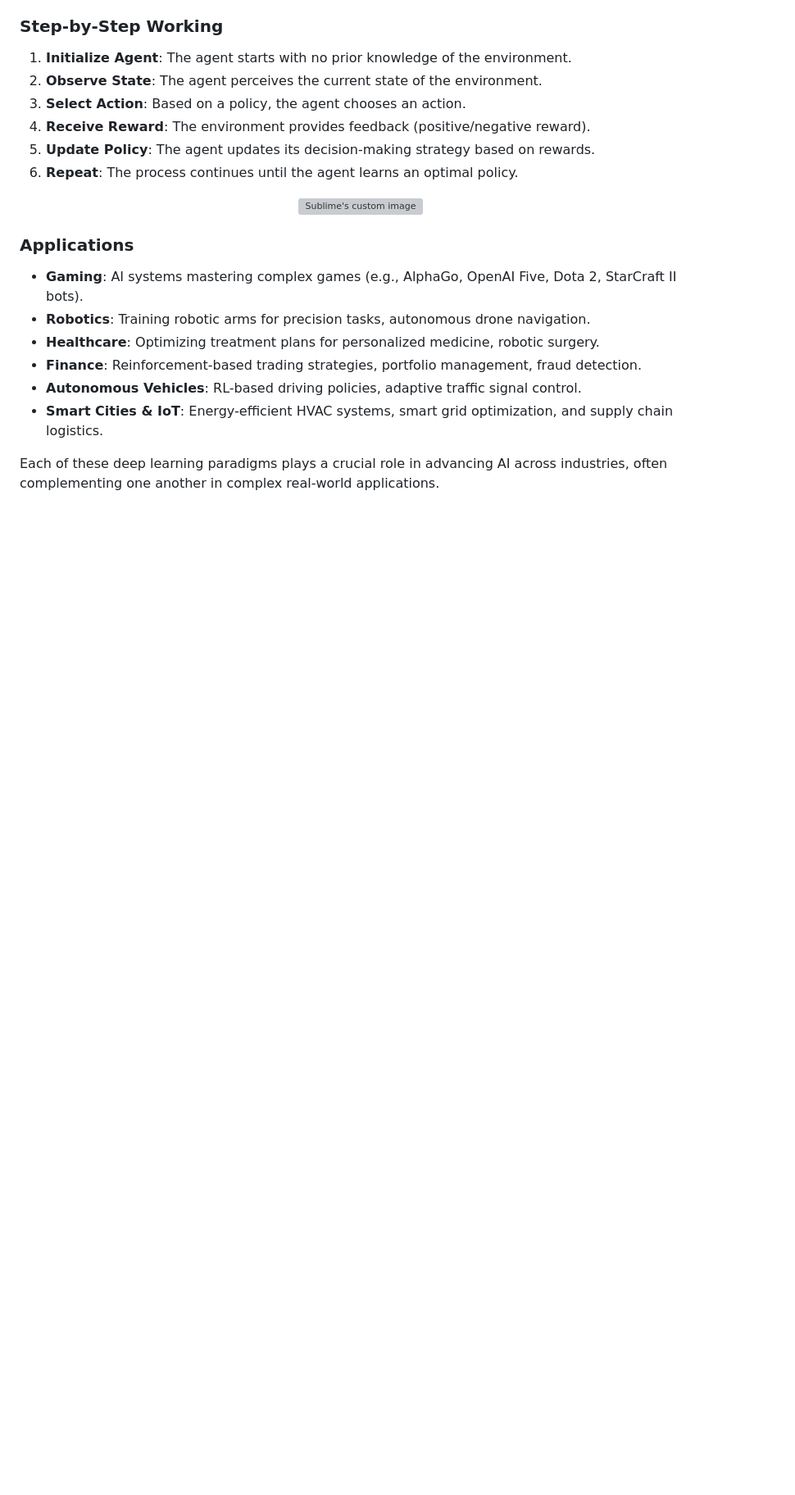
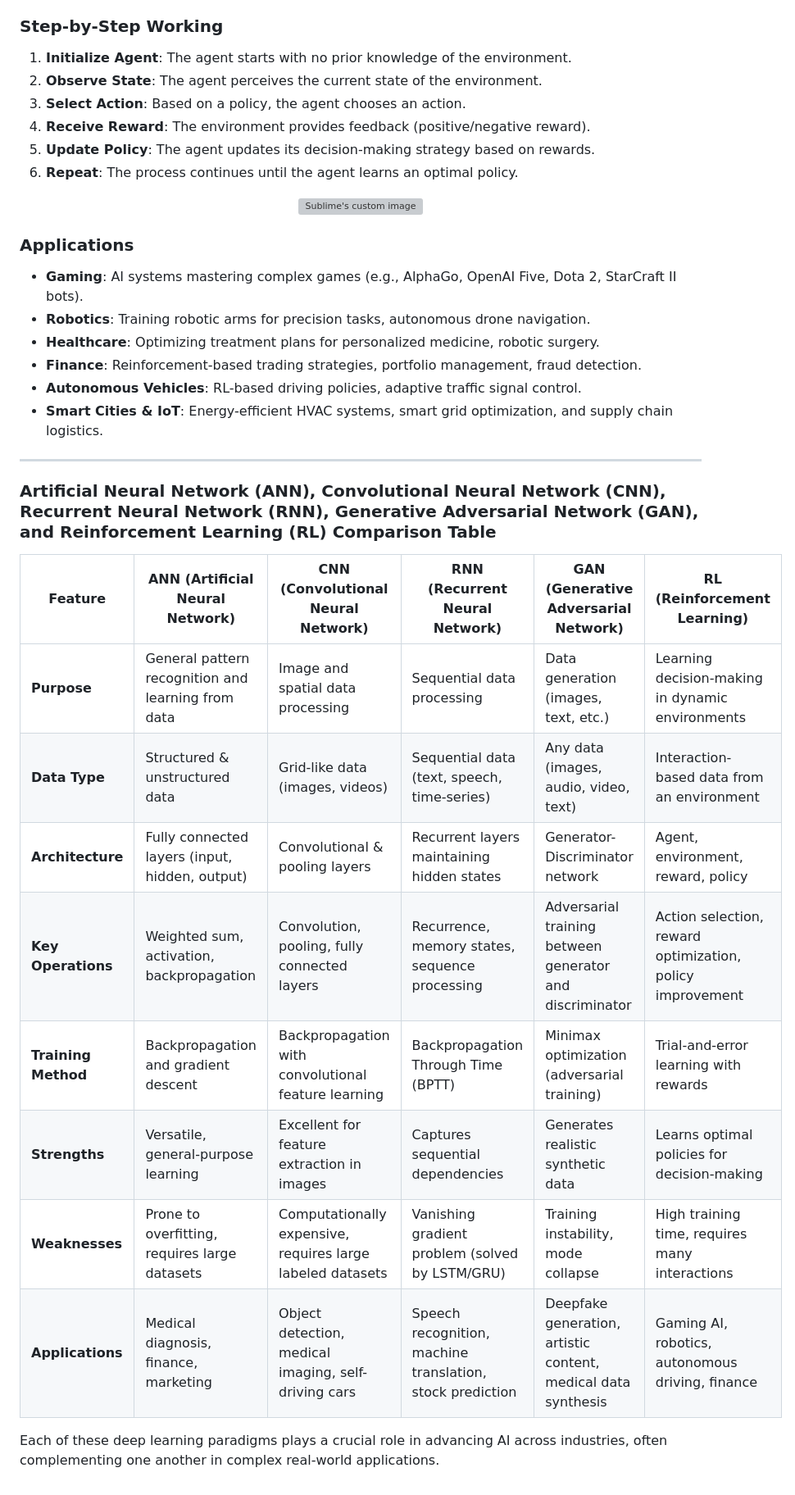
Before and after one commit to RIT-MESH/Generative-AI, a Markdown page: 1 Generative AI Theory/ANN CNN RNN GAN Rl/Readme.md, the part around the change. Shown at 82% size. Drawn GitHub-style; blank space fills up the shorter version; grey boxes are pictures that could not be loaded.

```diff
--- a/1 Generative AI Theory/ANN CNN RNN GAN Rl/Readme.md
+++ b/1 Generative AI Theory/ANN CNN RNN GAN Rl/Readme.md
@@ -124,4 +124,18 @@ GANs consist of two neural networks:
 - **Autonomous Vehicles**: RL-based driving policies, adaptive traffic signal control.
 - **Smart Cities & IoT**: Energy-efficient HVAC systems, smart grid optimization, and supply chain logistics.
 
+---
+### Artificial Neural Network (ANN), Convolutional Neural Network (CNN), Recurrent Neural Network (RNN), Generative Adversarial Network (GAN), and Reinforcement Learning (RL) Comparison Table
+
+| Feature                | ANN (Artificial Neural Network) | CNN (Convolutional Neural Network) | RNN (Recurrent Neural Network) | GAN (Generative Adversarial Network) | RL (Reinforcement Learning) |
+|------------------------|--------------------------------|-----------------------------------|--------------------------------|--------------------------------------|-----------------------------|
+| **Purpose**            | General pattern recognition and learning from data | Image and spatial data processing | Sequential data processing | Data generation (images, text, etc.) | Learning decision-making in dynamic environments |
+| **Data Type**          | Structured & unstructured data | Grid-like data (images, videos) | Sequential data (text, speech, time-series) | Any data (images, audio, video, text) | Interaction-based data from an environment |
+| **Architecture**       | Fully connected layers (input, hidden, output) | Convolutional & pooling layers | Recurrent layers maintaining hidden states | Generator-Discriminator network | Agent, environment, reward, policy |
+| **Key Operations**     | Weighted sum, activation, backpropagation | Convolution, pooling, fully connected layers | Recurrence, memory states, sequence processing | Adversarial training between generator and discriminator | Action selection, reward optimization, policy improvement |
+| **Training Method**    | Backpropagation and gradient descent | Backpropagation with convolutional feature learning | Backpropagation Through Time (BPTT) | Minimax optimization (adversarial training) | Trial-and-error learning with rewards |
+| **Strengths**         | Versatile, general-purpose learning | Excellent for feature extraction in images | Captures sequential dependencies | Generates realistic synthetic data | Learns optimal policies for decision-making |
+| **Weaknesses**        | Prone to overfitting, requires large datasets | Computationally expensive, requires large labeled datasets | Vanishing gradient problem (solved by LSTM/GRU) | Training instability, mode collapse | High training time, requires many interactions |
+| **Applications**      | Medical diagnosis, finance, marketing | Object detection, medical imaging, self-driving cars | Speech recognition, machine translation, stock prediction | Deepfake generation, artistic content, medical data synthesis | Gaming AI, robotics, autonomous driving, finance |
+
 Each of these deep learning paradigms plays a crucial role in advancing AI across industries, often complementing one another in complex real-world applications.
```
